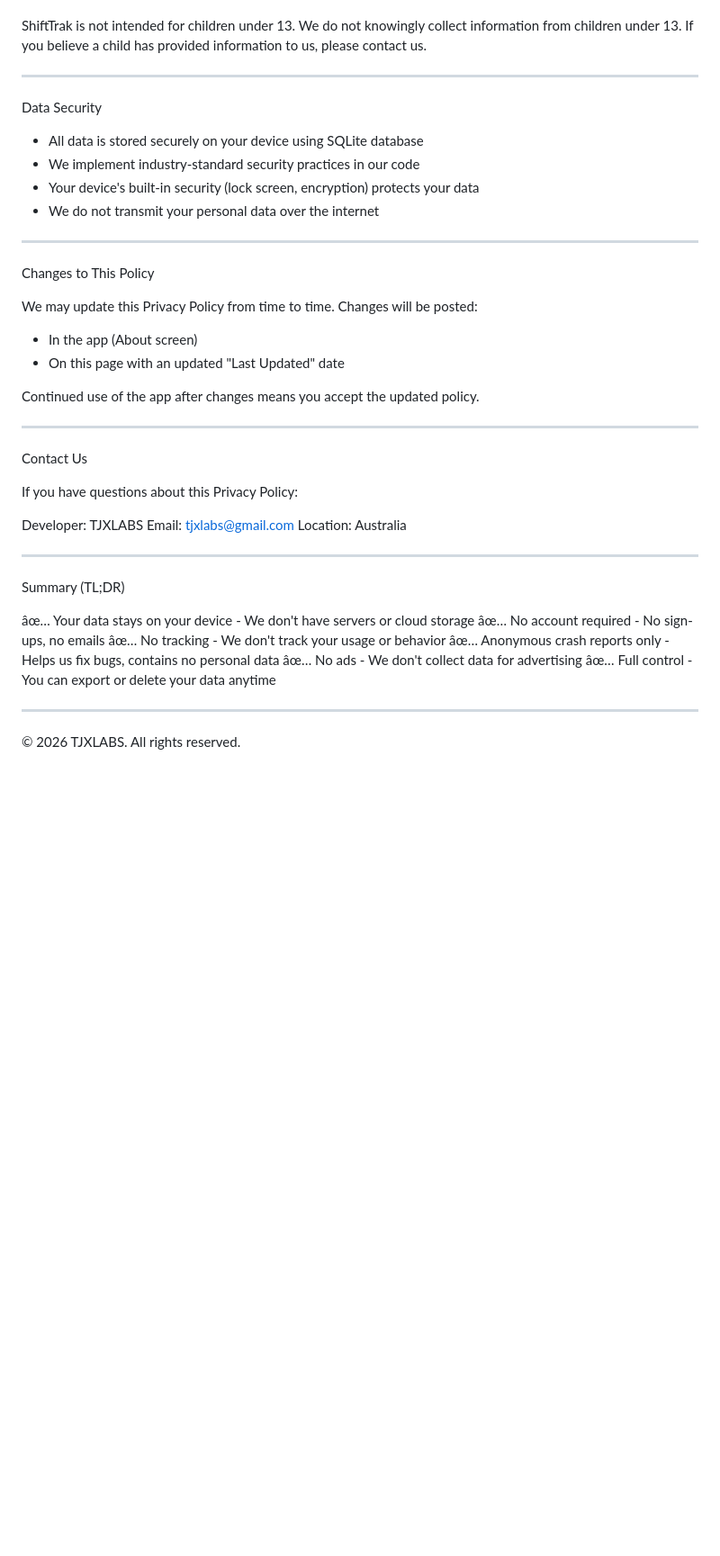
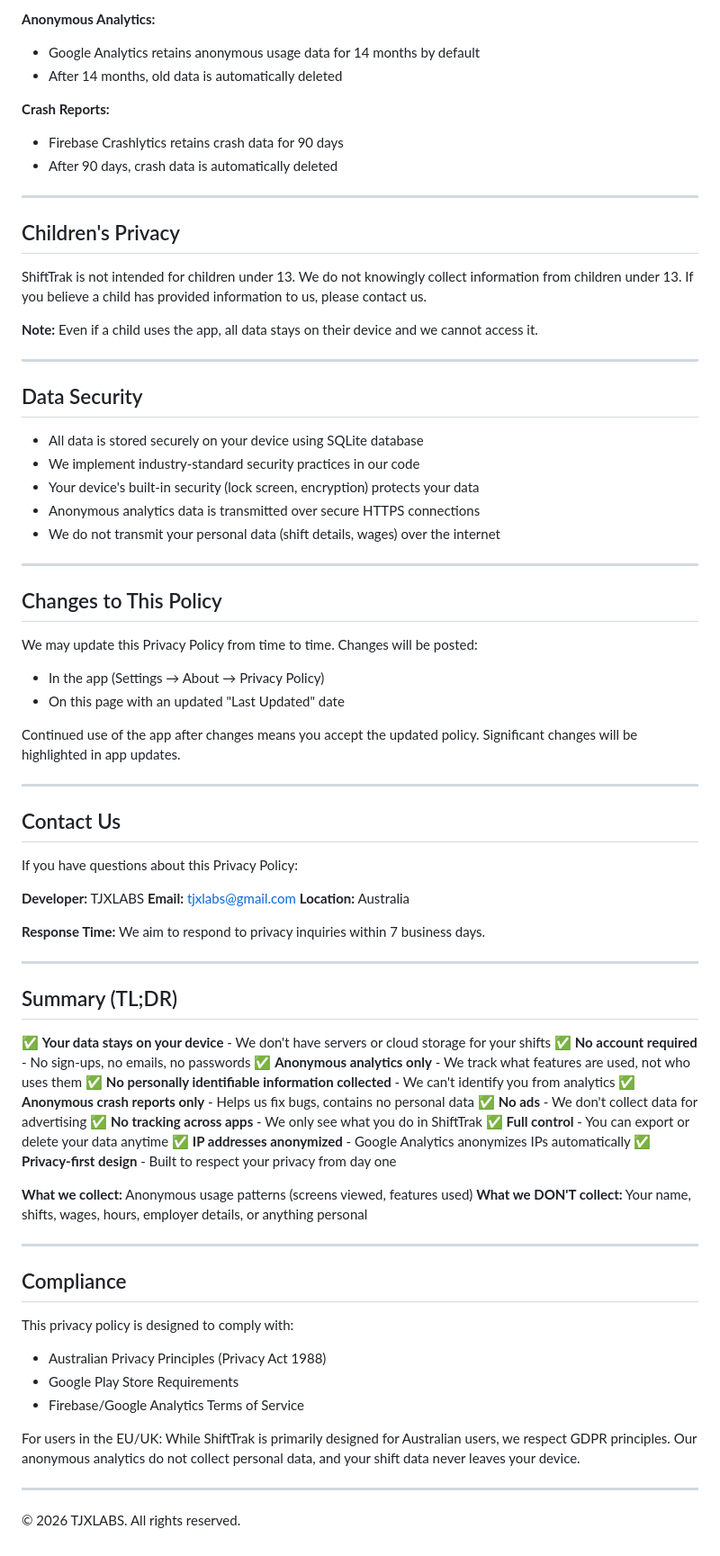
Before and after one commit to TJXLABS/ShiftTrakApp, a Markdown page: privacy-policy.md, the part around one of its changes. Shown at 90% size. Drawn GitHub-style; blank space fills up the shorter version.

Commit message:
Revise privacy policy for clarity and updates
Updated the privacy policy to reflect the latest changes and clarifications regarding data handling, user rights, and compliance.

```diff
--- a/privacy-policy.md
+++ b/privacy-policy.md
@@ -91,41 +160,80 @@ Children's Privacy
+**Anonymous Analytics:**
+- Google Analytics retains anonymous usage data for 14 months by default
+- After 14 months, old data is automatically deleted
+
+**Crash Reports:**
+- Firebase Crashlytics retains crash data for 90 days
+- After 90 days, crash data is automatically deleted
+
+---
+
+## Children's Privacy
 
 ShiftTrak is not intended for children under 13. We do not knowingly collect information from children under 13. If you believe a child has provided information to us, please contact us.
 
+**Note:** Even if a child uses the app, all data stays on their device and we cannot access it.
+
 ---
-Data Security
+
+## Data Security
 
 - All data is stored securely on your device using SQLite database
 - We implement industry-standard security practices in our code
 - Your device's built-in security (lock screen, encryption) protects your data
-- We do not transmit your personal data over the internet
+- Anonymous analytics data is transmitted over secure HTTPS connections
+- We do not transmit your personal data (shift details, wages) over the internet
 
 ---
-Changes to This Policy
+
+## Changes to This Policy
 
 We may update this Privacy Policy from time to time. Changes will be posted:
-- In the app (About screen)
+- In the app (Settings → About → Privacy Policy)
 - On this page with an updated "Last Updated" date
 
-Continued use of the app after changes means you accept the updated policy.
+Continued use of the app after changes means you accept the updated policy. Significant changes will be highlighted in app updates.
 
 ---
-Contact Us
+
+## Contact Us
 
 If you have questions about this Privacy Policy:
 
-Developer: TJXLABS
-Email: tjxlabs@gmail.com
-Location: Australia
+**Developer:** TJXLABS
+**Email:** tjxlabs@gmail.com
+**Location:** Australia
+
+**Response Time:** We aim to respond to privacy inquiries within 7 business days.
 
 ---
-Summary (TL;DR)
 
-âœ… Your data stays on your device - We don't have servers or cloud storage
-âœ… No account required - No sign-ups, no emails
-âœ… No tracking - We don't track your usage or behavior
-âœ… Anonymous crash reports only - Helps us fix bugs, contains no personal data
-âœ… No ads - We don't collect data for advertising
-âœ… Full control - You can export or delete your data anytime
+## Summary (TL;DR)
+
+✅ **Your data stays on your device** - We don't have servers or cloud storage for your shifts
+✅ **No account required** - No sign-ups, no emails, no passwords
+✅ **Anonymous analytics only** - We track what features are used, not who uses them
+✅ **No personally identifiable information collected** - We can't identify you from analytics
+✅ **Anonymous crash reports only** - Helps us fix bugs, contains no personal data
+✅ **No ads** - We don't collect data for advertising
+✅ **No tracking across apps** - We only see what you do in ShiftTrak
+✅ **Full control** - You can export or delete your data anytime
+✅ **IP addresses anonymized** - Google Analytics anonymizes IPs automatically
+✅ **Privacy-first design** - Built to respect your privacy from day one
+
+**What we collect:** Anonymous usage patterns (screens viewed, features used)
+**What we DON'T collect:** Your name, shifts, wages, hours, employer details, or anything personal
 
 ---
+
+## Compliance
+
+This privacy policy is designed to comply with:
+- Australian Privacy Principles (Privacy Act 1988)
+- Google Play Store Requirements
+- Firebase/Google Analytics Terms of Service
+
+For users in the EU/UK: While ShiftTrak is primarily designed for Australian users, we respect GDPR principles. Our anonymous analytics do not collect personal data, and your shift data never leaves your device.
+
+---
+
 © 2026 TJXLABS. All rights reserved.
```
Also changed, not shown: other parts of privacy-policy.md (+103 -34 lines).
